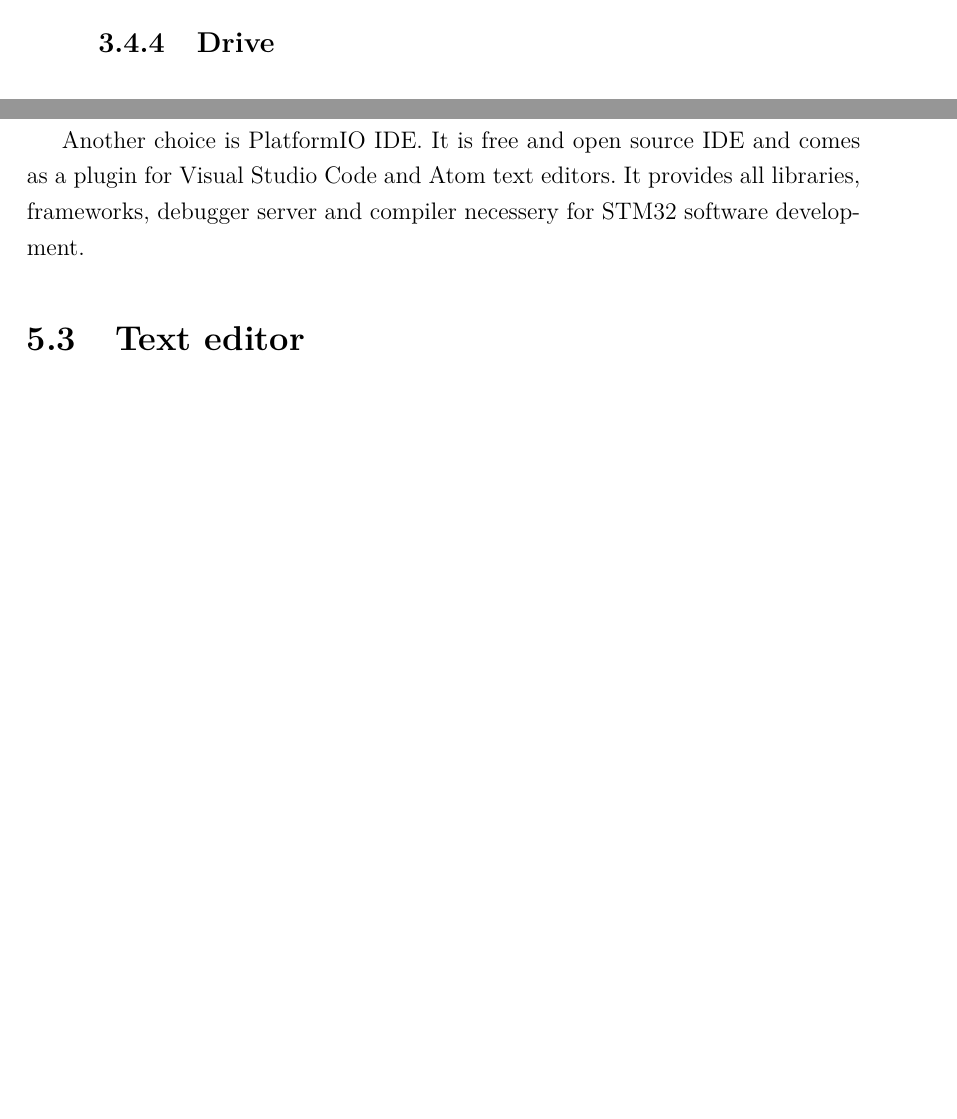
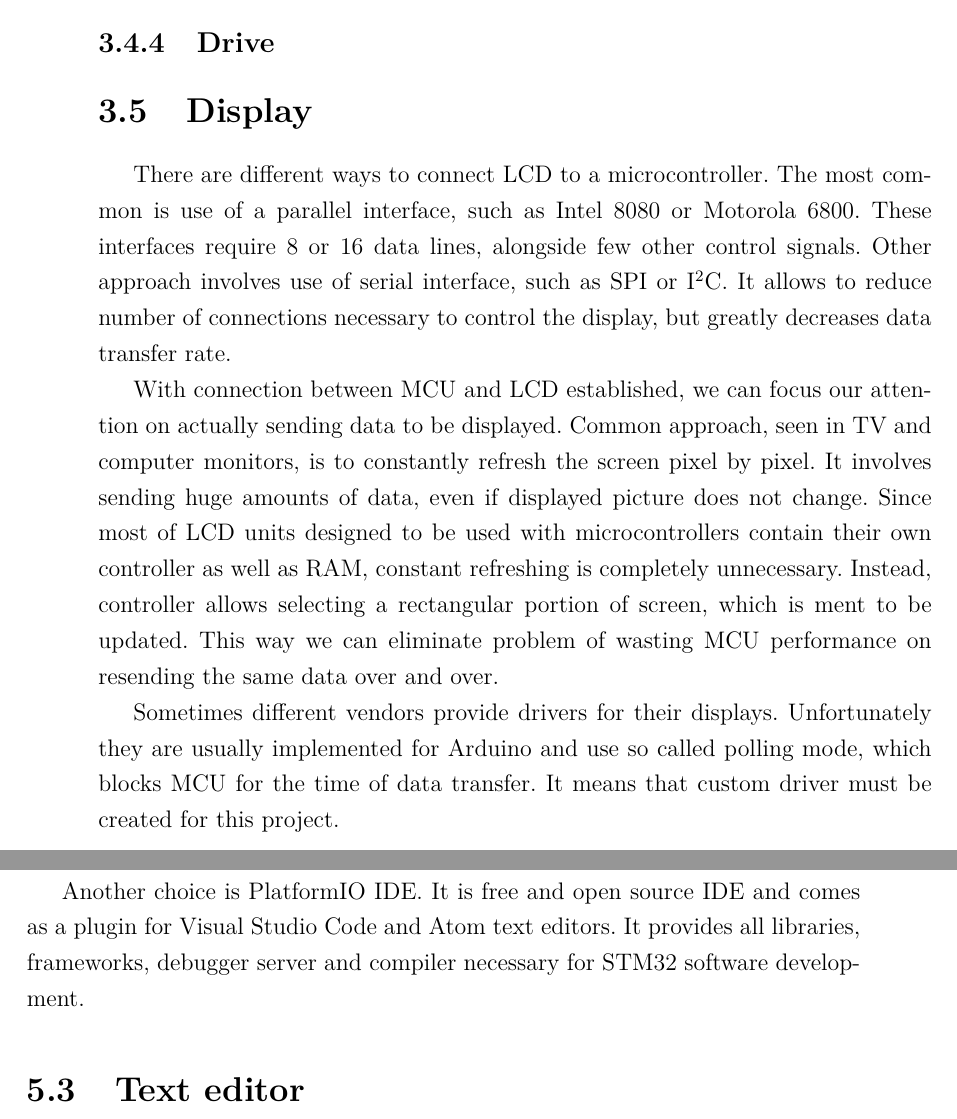
Before and after one commit to LongerHV/Final_project, a LaTeX thesis (stm32.tex): two parts of pages 12 and 17 of 28 before the commit and two parts of pages 12 and 17 of 30 after it, joined at a grey line, cut so that both start at the same text, the shorter picture padded with empty space. Compiled offline with pdfLaTeX.

Commit message:
Display analysis

```diff
--- a/stm32.tex
+++ b/stm32.tex
@@ -150,7 +150,7 @@ texcl=true, % wylacza tryb verbatim w komentarzach jednolinijkowych
 
 
 \newcommand{\Author}{Michał Mieszczak}
-\newcommand{\Supervisor}{Dr Inż. Jerzy Fiołka}
+\newcommand{\Supervisor}{dr inż. Jerzy Fiołka}
 \newcommand{\Consultant}{Name Surname, PhD}
 \newcommand{\Title}{Realization of digital audio effects on high-performance MCU platform.}
 \newcommand{\Polsl}{Silesian University of Technology}
@@ -382,7 +382,36 @@ and in some cases preak gain.
 
 \subsection{Drive}
 
+\section{Display}
+There are different ways to connect LCD to a microcontroller.
+The most common is use of a parallel interface,
+such as Intel 8080 or Motorola 6800.
+These interfaces require 8 or 16 data lines,
+alongside few other control signals.
+Other approach involves use of serial interface,
+such as SPI or I\(^2\)C.
+It allows to reduce number of connections necessary to control the display,
+but greatly decreases data transfer rate.
 
+With connection between MCU and LCD established,
+we can focus our attention on actually sending data to be displayed.
+Common approach, seen in TV and computer monitors,
+is to constantly refresh the screen pixel by pixel.
+It involves sending huge amounts of data,
+even if displayed picture does not change.
+Since most of LCD units designed to be used with microcontrollers
+contain their own controller as well as RAM,
+constant refreshing is completely unnecessary.
+Instead, controller allows selecting a rectangular portion
+of screen, which is ment to be updated.
+This way we can eliminate problem of wasting MCU performance
+on resending the same data over and over.
+
+Sometimes different vendors provide drivers for their displays.
+Unfortunately they are usually implemented for Arduino
+and use so called polling mode,
+which blocks MCU for the time of data transfer.
+It means that custom driver must be created for this project.
 
 
 \chapter{External specification}
@@ -510,7 +539,7 @@ Another choice is PlatformIO IDE.
 It is free and open source IDE and
 comes as a plugin for Visual Studio Code and Atom text editors.
 It provides all libraries, frameworks,
-debugger server and compiler necessery for STM32 software development.
+debugger server and compiler necessary for STM32 software development.
 
 \section{Text editor}
 Visual Studio Code is a free code editor developed by Microsoft.
```
Also changed, not shown: thebibliography.bib (+8 -0 lines), stm32.bbl, stm32.pdf, stm32.tex (2 more changed lines), 8 other files.
